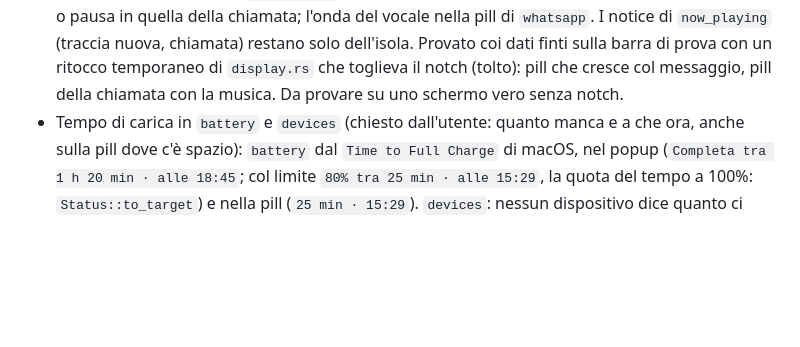
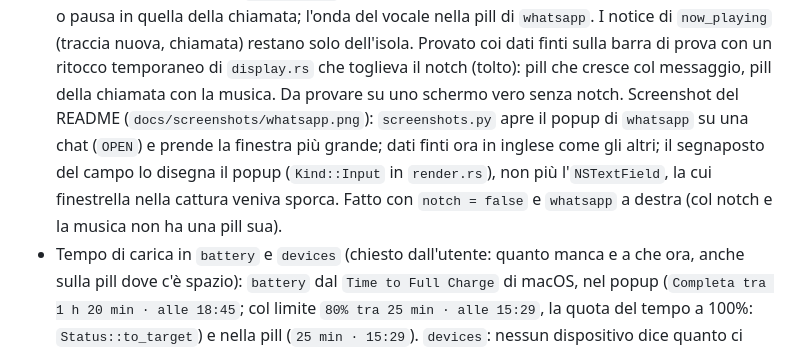
Before and after one commit to Francesco-Rapetti/rustybar, a Markdown page: CLAUDE.md, the part around the change. GitHub-like rendering; blank space fills up the shorter version.

```diff
--- a/CLAUDE.md
+++ b/CLAUDE.md
@@ -731,6 +731,11 @@ prima `export PATH="/opt/homebrew/opt/rustup/bin:$PATH"`.
   Provato coi dati finti sulla barra di prova con un ritocco temporaneo di `display.rs` che
   toglieva il notch (tolto): pill che cresce col messaggio, pill della chiamata con la musica.
   Da provare su uno schermo vero senza notch.
+  Screenshot del README (`docs/screenshots/whatsapp.png`): `screenshots.py` apre il popup di
+  `whatsapp` su una chat (`OPEN`) e prende la finestra più grande; dati finti ora in inglese come
+  gli altri; il segnaposto del campo lo disegna il popup (`Kind::Input` in `render.rs`), non più
+  l'`NSTextField`, la cui finestrella nella cattura veniva sporca. Fatto con `notch = false` e
+  `whatsapp` a destra (col notch e la musica non ha una pill sua).
 - Tempo di carica in `battery` e `devices` (chiesto dall'utente: quanto manca e a che ora, anche
   sulla pill dove c'è spazio): `battery` dal `Time to Full Charge` di macOS, nel popup
   (`Completa tra 1 h 20 min · alle 18:45`; col limite `80% tra 25 min · alle 15:29`, la quota del
```
Also changed, not shown: README.md (+1 -1 lines), docs/screenshots/whatsapp.png (added), 5 other files.
